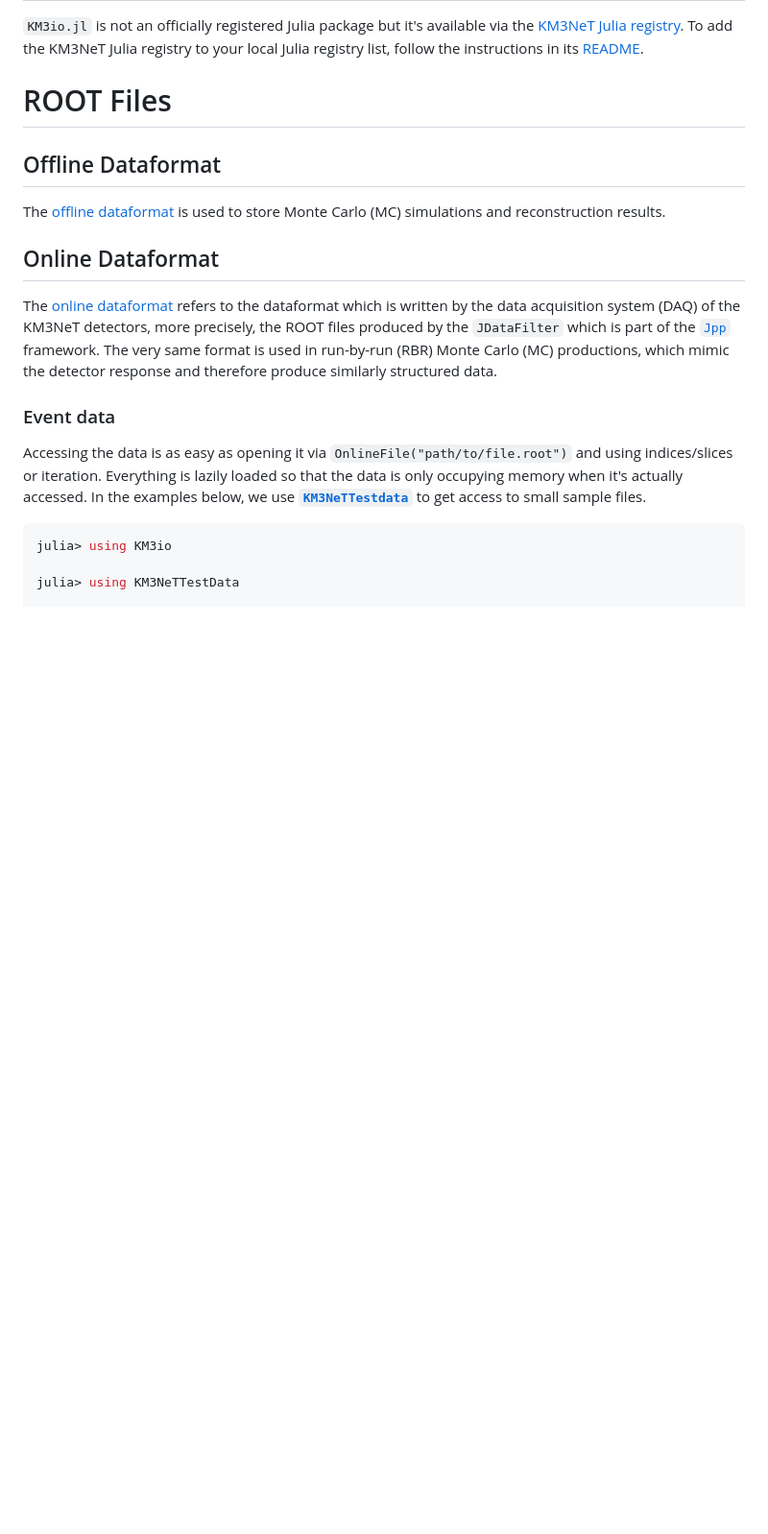
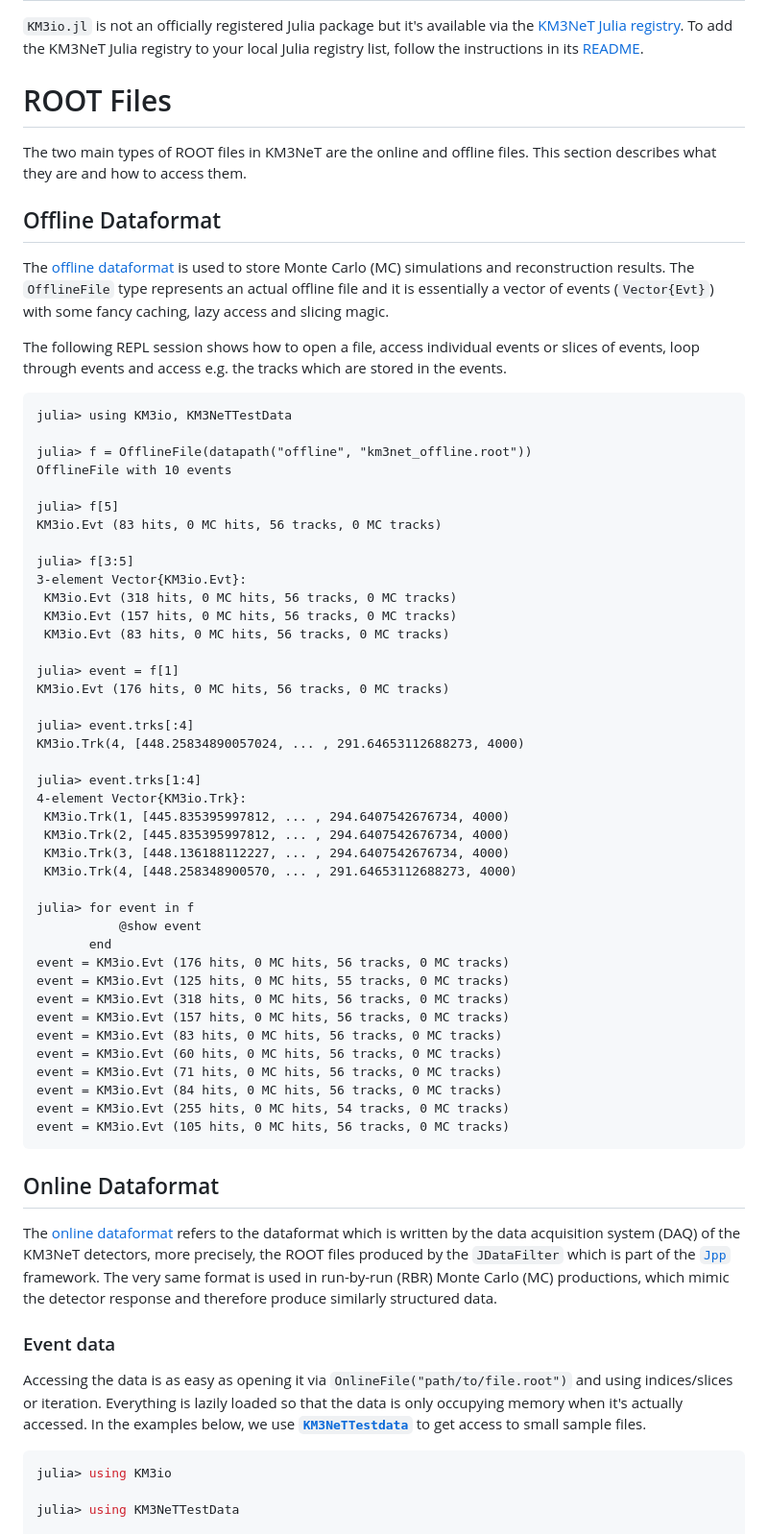
Before and after one commit to KM3NeT/KM3io.jl, a Markdown page: README.md, the part around the change. Shown at 96% size. Rendered like a GitHub page; blank space fills up the shorter version.

Commit message:
Update readme for offline access

````diff
--- a/README.md
+++ b/README.md
@@ -34,11 +34,62 @@ instructions in its
 
 # ROOT Files
 
+The two main types of ROOT files in KM3NeT are the online and offline files.
+This section describes what they are and how to access them.
+
 ## Offline Dataformat
 
 The [offline
 dataformat](https://git.km3net.de/common/km3net-dataformat/-/tree/master/offline)
-is used to store Monte Carlo (MC) simulations and reconstruction results.
+is used to store Monte Carlo (MC) simulations and reconstruction results. The
+`OfflineFile` type represents an actual offline file and it is essentially a
+vector of events (`Vector{Evt}`) with some fancy caching, lazy access and
+slicing magic.
+
+The following REPL session shows how to open a file, access individual events or slices of events, loop through events and access e.g. the tracks which are stored in the events.
+
+``` julia-repl
+julia> using KM3io, KM3NeTTestData
+
+julia> f = OfflineFile(datapath("offline", "km3net_offline.root"))
+OfflineFile with 10 events
+
+julia> f[5]
+KM3io.Evt (83 hits, 0 MC hits, 56 tracks, 0 MC tracks)
+
+julia> f[3:5]
+3-element Vector{KM3io.Evt}:
+ KM3io.Evt (318 hits, 0 MC hits, 56 tracks, 0 MC tracks)
+ KM3io.Evt (157 hits, 0 MC hits, 56 tracks, 0 MC tracks)
+ KM3io.Evt (83 hits, 0 MC hits, 56 tracks, 0 MC tracks)
+
+julia> event = f[1]
+KM3io.Evt (176 hits, 0 MC hits, 56 tracks, 0 MC tracks)
+
+julia> event.trks[:4]
+KM3io.Trk(4, [448.25834890057024, ... , 291.64653112688273, 4000)
+
+julia> event.trks[1:4]
+4-element Vector{KM3io.Trk}:
+ KM3io.Trk(1, [445.835395997812, ... , 294.6407542676734, 4000)
+ KM3io.Trk(2, [445.835395997812, ... , 294.6407542676734, 4000)
+ KM3io.Trk(3, [448.136188112227, ... , 294.6407542676734, 4000)
+ KM3io.Trk(4, [448.258348900570, ... , 291.64653112688273, 4000)
+
+julia> for event in f
+           @show event
+       end
+event = KM3io.Evt (176 hits, 0 MC hits, 56 tracks, 0 MC tracks)
+event = KM3io.Evt (125 hits, 0 MC hits, 55 tracks, 0 MC tracks)
+event = KM3io.Evt (318 hits, 0 MC hits, 56 tracks, 0 MC tracks)
+event = KM3io.Evt (157 hits, 0 MC hits, 56 tracks, 0 MC tracks)
+event = KM3io.Evt (83 hits, 0 MC hits, 56 tracks, 0 MC tracks)
+event = KM3io.Evt (60 hits, 0 MC hits, 56 tracks, 0 MC tracks)
+event = KM3io.Evt (71 hits, 0 MC hits, 56 tracks, 0 MC tracks)
+event = KM3io.Evt (84 hits, 0 MC hits, 56 tracks, 0 MC tracks)
+event = KM3io.Evt (255 hits, 0 MC hits, 54 tracks, 0 MC tracks)
+event = KM3io.Evt (105 hits, 0 MC hits, 56 tracks, 0 MC tracks)
+```
 
 ## Online Dataformat
 
````
